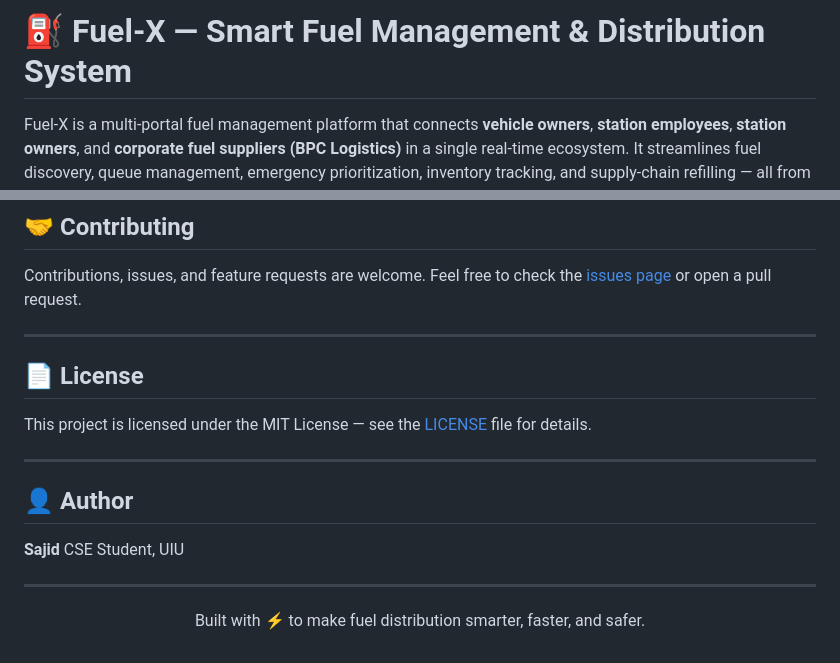
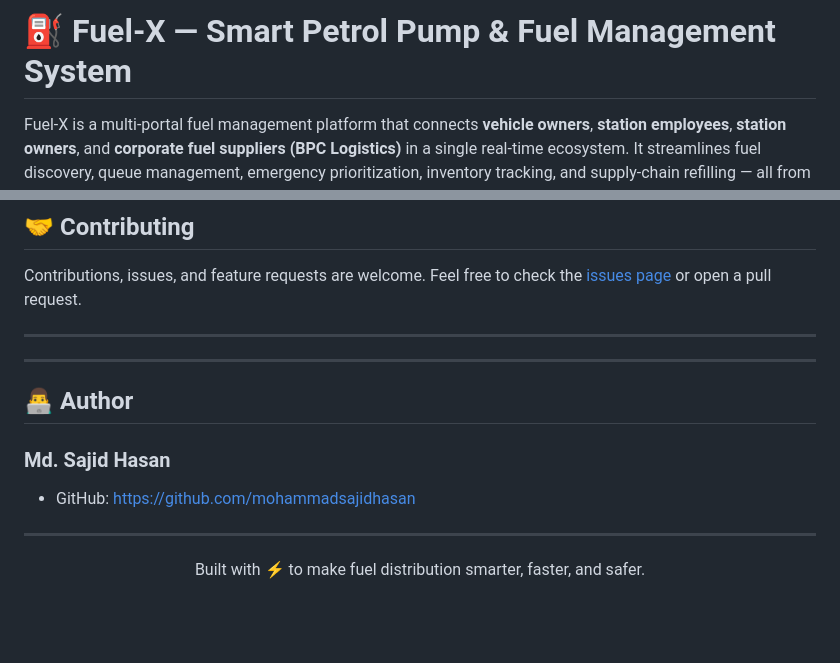
Before and after one commit to mohammadsajidhasan/Petrol-Pump-and-Fuel-Management-System, a Markdown page: README.md, 2 parts joined by grey strips. Rendered like a GitHub page; blank space fills up the shorter version.

Commit message:
Revise title and author details in README
Updated project title and author information in README.

```diff
--- a/README.md
+++ b/README.md
@@ -1,4 +1,4 @@
-# ⛽ Fuel-X — Smart Fuel Management & Distribution System
+# ⛽ Fuel-X — Smart Petrol Pump & Fuel Management System
 
 Fuel-X is a multi-portal fuel management platform that connects **vehicle owners**, **station employees**, **station owners**, and **corporate fuel suppliers (BPC Logistics)** in a single real-time ecosystem. It streamlines fuel discovery, queue management, emergency prioritization, inventory tracking, and supply-chain refilling — all from one unified system.
 
@@ -197,14 +197,15 @@ Contributions, issues, and feature requests are welcome. Feel free to check the
 
 ---
 
-## 📄 License
-This project is licensed under the MIT License — see the [LICENSE](LICENSE) file for details.
+
 
 ---
 
-## 👤 Author
-**Sajid**
-CSE Student, UIU
+## 👨‍💻 Author
+
+### Md. Sajid Hasan
+
+- GitHub: https://github.com/mohammadsajidhasan
 
 ---
 
```
